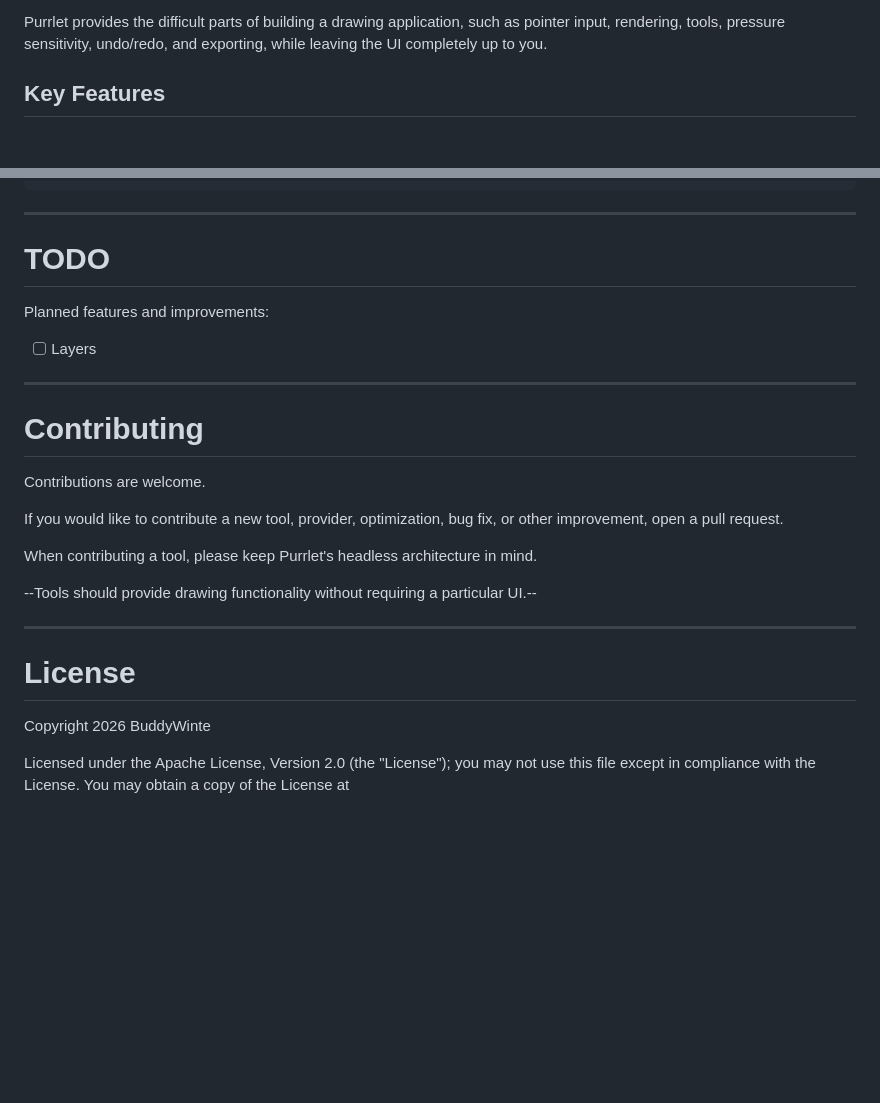
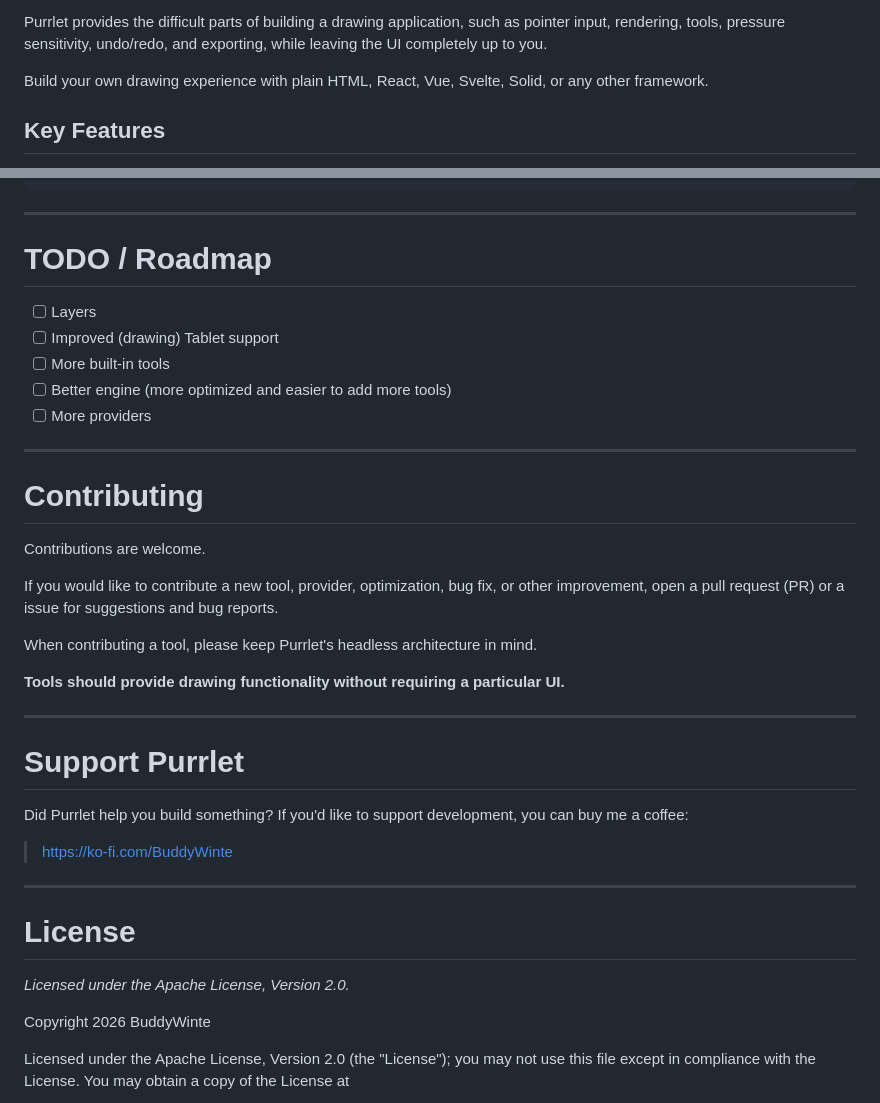
Before and after one commit to BuddyWinte/purrlet, a Markdown page: README.md, 2 parts joined by grey strips. Drawn GitHub-style; blank space fills up the shorter version.

Commit message:
README improvments

```diff
--- a/README.md
+++ b/README.md
@@ -6,5 +3,7 @@ A lightweight, dependency-free, headless canvas drawing engine for the web.
 
 Purrlet provides the difficult parts of building a drawing application, such as pointer input, rendering, tools, pressure sensitivity, undo/redo, and exporting, while leaving the UI completely up to you.
+
+Build your own drawing experience with plain HTML, React, Vue, Svelte, Solid, or any other framework.
 
 ## Key Features
 
@@ -997,10 +996,12 @@ if (typeof window !== "undefined") {
 
 ---
 
-# TODO
-
-Planned features and improvements:
+# TODO / Roadmap
 - [ ] Layers
+- [ ] Improved (drawing) Tablet support
+- [ ] More built-in tools
+- [ ] Better engine (more optimized and easier to add more tools)
+- [ ] More providers
 
 ---
 
@@ -1008,15 +1009,22 @@ Planned features and improvements:
 
 Contributions are welcome.
 
-If you would like to contribute a new tool, provider, optimization, bug fix, or other improvement, open a pull request.
+If you would like to contribute a new tool, provider, optimization, bug fix, or other improvement, open a pull request (PR) or a issue for suggestions and bug reports.
 
 When contributing a tool, please keep Purrlet's headless architecture in mind.
 
---Tools should provide drawing functionality without requiring a particular UI.--
+**Tools should provide drawing functionality without requiring a particular UI.**
+
+---
+
+# Support Purrlet
+Did Purrlet help you build something? If you'd like to support development, you can buy me a coffee:
+> https://ko-fi.com/BuddyWinte
 
 ---
 
 # License
+*Licensed under the Apache License, Version 2.0.*
 
 Copyright 2026 BuddyWinte
 
```
Also changed, not shown: other parts of README.md (+1 -4 lines).
